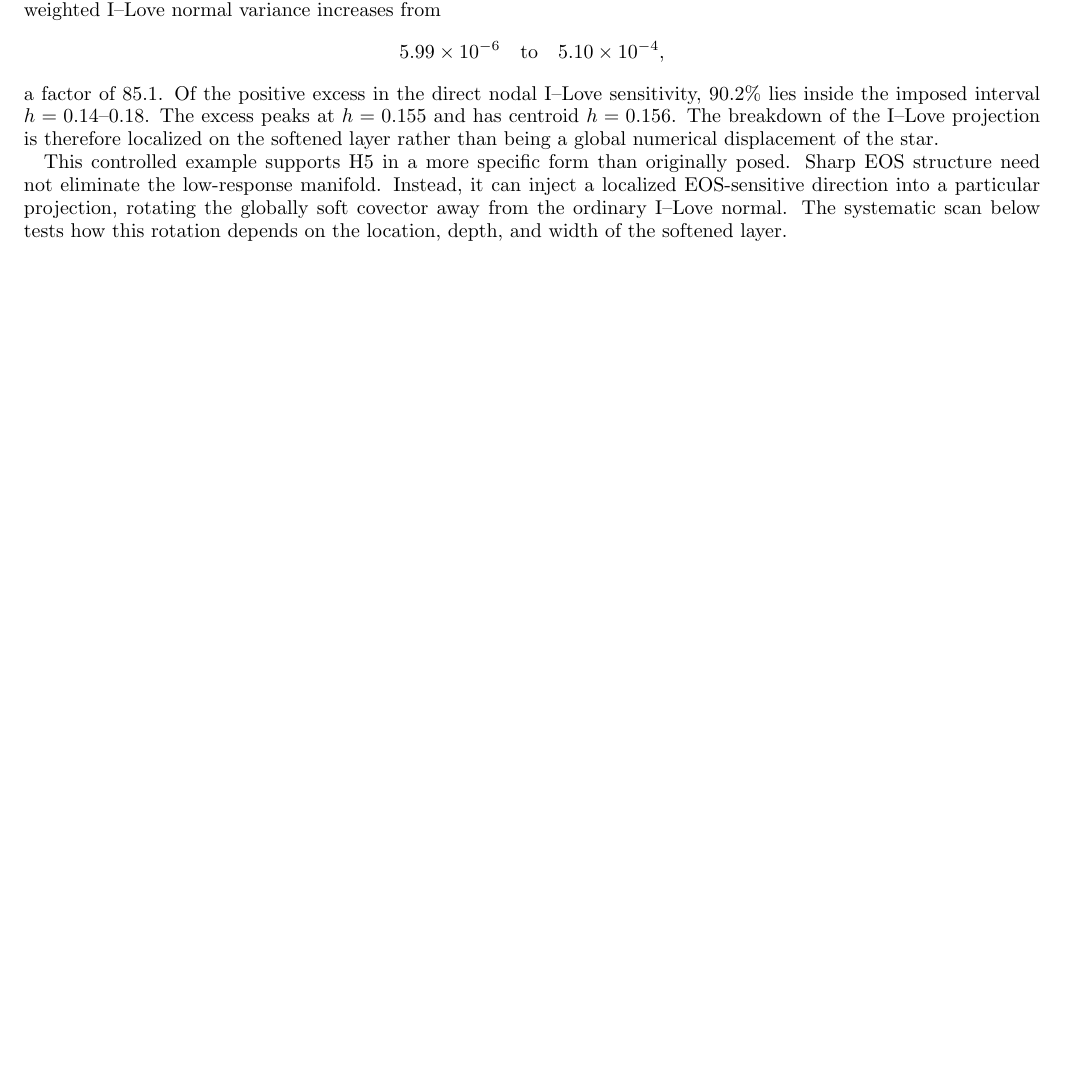
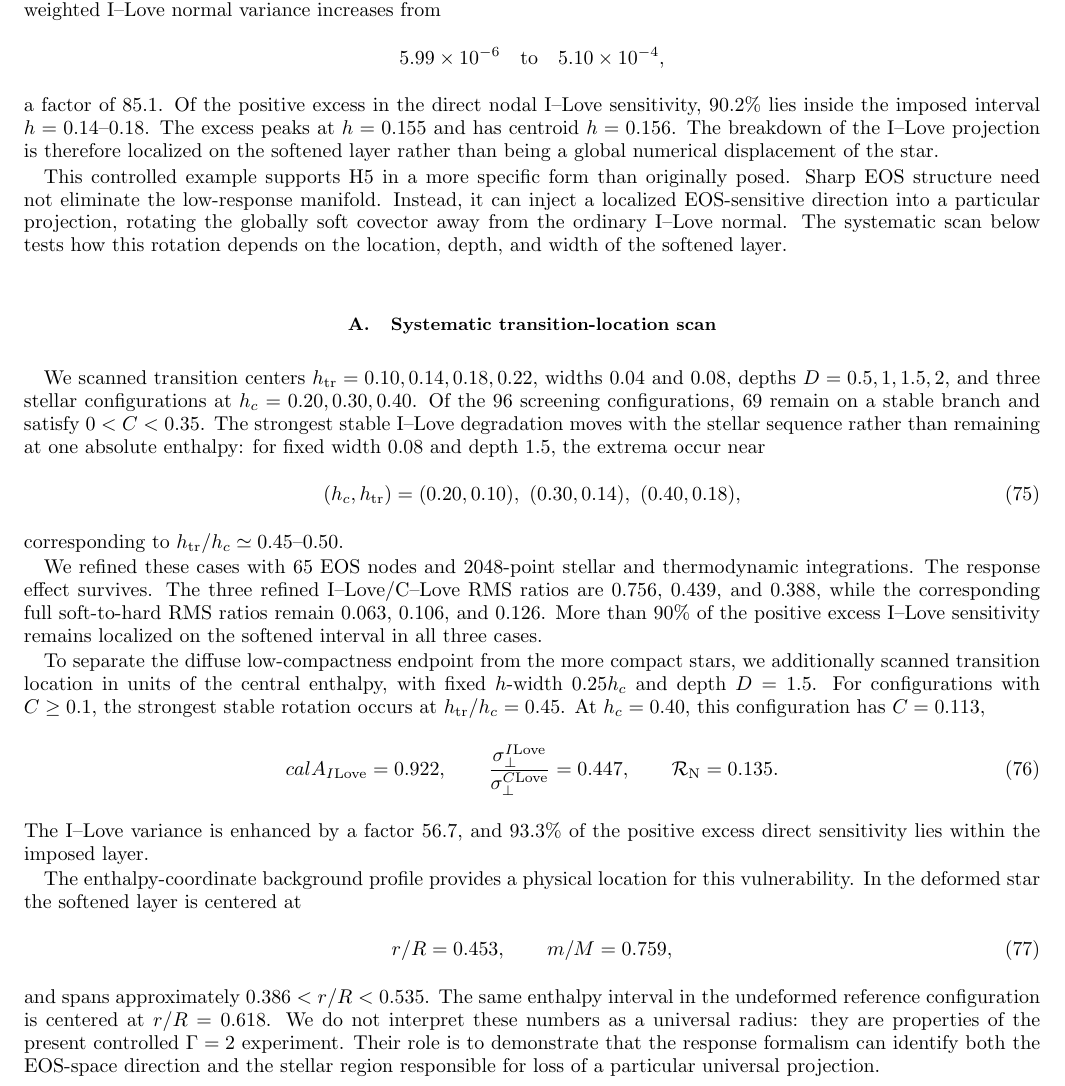
Before and after one commit to ignaciomagana/ns-response-geometry, a LaTeX paper (paper/main.tex, which reads paper/sections/results.tex): part of page 14 of 15 before the commit and part of page 14 of 16 after it, cut so that both start at the same text, the shorter picture padded with empty space. Compiled offline with pdfLaTeX.

Commit message:
Add systematic transition location and shell results

```diff
--- a/paper/sections/results.tex
+++ b/paper/sections/results.tex
@@ -559,3 +559,29 @@ Instead, it can inject a localized EOS-sensitive direction into a particular
 projection, rotating the globally soft covector away from the ordinary
 I--Love normal.  The systematic scan below tests how this rotation depends on
 the location, depth, and width of the softened layer.
+
+\subsection{Systematic transition-location scan}
+
+We scanned transition centers \(h_{\rm tr}=0.10,0.14,0.18,0.22\), widths \(0.04\) and \(0.08\), depths \(D=0.5,1,1.5,2\), and three stellar configurations at \(h_c=0.20,0.30,0.40\). Of the 96 screening configurations, 69 remain on a stable branch and satisfy \(0<C<0.35\). The strongest stable I--Love degradation moves with the stellar sequence rather than remaining at one absolute enthalpy: for fixed width \(0.08\) and depth \(1.5\), the extrema occur near
+\begin{equation}
+ (h_c,h_{\rm tr})
+ =
+ (0.20,0.10),\ (0.30,0.14),\ (0.40,0.18),
+\end{equation}
+corresponding to \(h_{\rm tr}/h_c\simeq0.45\)--0.50.
+
+We refined these cases with 65 EOS nodes and 2048-point stellar and thermodynamic integrations. The response effect survives. The three refined I--Love/C--Love RMS ratios are \(0.756\), \(0.439\), and \(0.388\), while the corresponding full soft-to-hard RMS ratios remain \(0.063\), \(0.106\), and \(0.126\). More than \(90\%\) of the positive excess I--Love sensitivity remains localized on the softened interval in all three cases.
+
+To separate the diffuse low-compactness endpoint from the more compact stars, we additionally scanned transition location in units of the central enthalpy, with fixed \(h\)-width \(0.25h_c\) and depth \(D=1.5\). For configurations with \(C\ge0.1\), the strongest stable rotation occurs at \(h_{\rm tr}/h_c=0.45\). At \(h_c=0.40\), this configuration has \(C=0.113\),
+\begin{equation}
+ {cal A}_{I{\rm Love}}=0.922,\qquad
+ \frac{\sigma_\perp^{I{\rm Love}}}{\sigma_\perp^{C{\rm Love}}}=0.447,\qquad
+ \mathcal R_{\rm N}=0.135.
+\end{equation}
+The I--Love variance is enhanced by a factor \(56.7\), and \(93.3\%\) of the positive excess direct sensitivity lies within the imposed layer.
+
+The enthalpy-coordinate background profile provides a physical location for this vulnerability. In the deformed star the softened layer is centered at
+\begin{equation}
+ r/R=0.453,\qquad m/M=0.759,
+\end{equation}
+and spans approximately \(0.386<r/R<0.535\). The same enthalpy interval in the undeformed reference configuration is centered at \(r/R=0.618\). We do not interpret these numbers as a universal radius: they are properties of the present controlled \(\Gamma=2\) experiment. Their role is to demonstrate that the response formalism can identify both the EOS-space direction and the stellar region responsible for loss of a particular universal projection.
```
